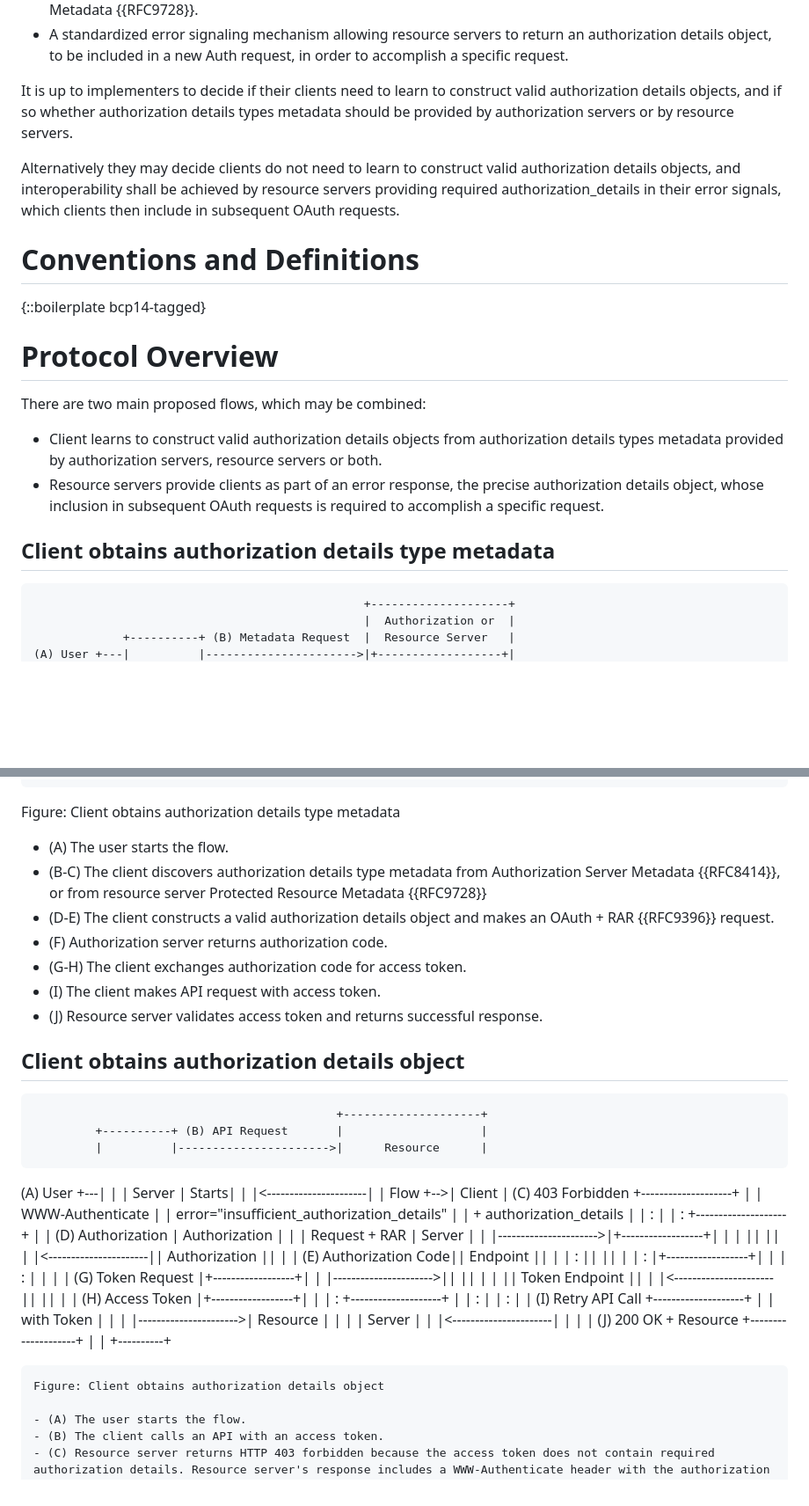
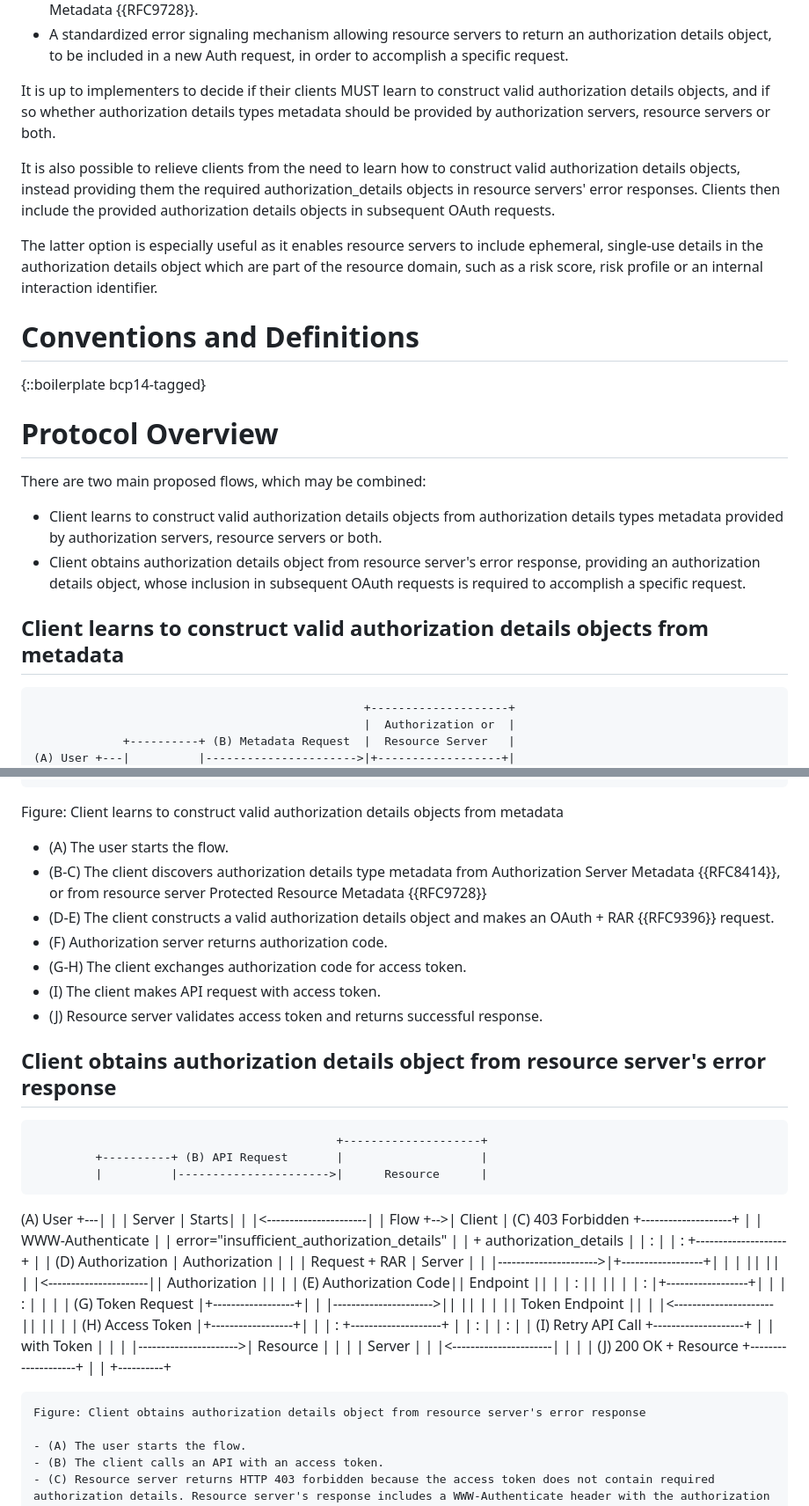
Before and after one commit to yaron-zehavi/OAuth-Rich-Authorization-Requests-Metadata-and-Error-Signaling, a Markdown page: draft-zehavi-oauth-rar-metadata-and-error-signaling.md, 2 parts joined by grey strips. Shown at 88% size. GitHub-like rendering; blank space fills up the shorter version.

Commit message:
drawing 2

```diff
--- a/draft-zehavi-oauth-rar-metadata-and-error-signaling.md
+++ b/draft-zehavi-oauth-rar-metadata-and-error-signaling.md
@@ -68,9 +68,11 @@ This document addresses this gap by defining:
 * Discovery through Authorization Server Metadata {{RFC8414}}, as well as via OAuth 2.0 Protected Resource Metadata {{RFC9728}}.
 * A standardized error signaling mechanism allowing resource servers to return an authorization details object, to be included in a new Auth request, in order to accomplish a specific request.
 
-It is up to implementers to decide if their clients need to learn to construct valid authorization details objects, and if so whether authorization details types metadata should be provided by authorization servers or by resource servers.
+It is up to implementers to decide if their clients MUST learn to construct valid authorization details objects, and if so whether authorization details types metadata should be provided by authorization servers, resource servers or both.
 
-Alternatively they may decide clients do not need to learn to construct valid authorization details objects, and interoperability shall be achieved by resource servers providing required authorization_details in their error signals, which clients then include in subsequent OAuth requests.
+It is also possible to relieve clients from the need to learn how to construct valid authorization details objects, instead providing them the required authorization_details objects in resource servers' error responses. Clients then include the provided authorization details objects in subsequent OAuth requests.
+
+The latter option is especially useful as it enables resource servers to include ephemeral, single-use details in the authorization details object which are part of the resource domain, such as a risk score, risk profile or an internal interaction identifier.
 
 # Conventions and Definitions
 
@@ -81,9 +83,9 @@ Alternatively they may decide clients do not need to learn to construct valid au
 There are two main proposed flows, which may be combined:
 
 * Client learns to construct valid authorization details objects from authorization details types metadata provided by authorization servers, resource servers or both.
-* Resource servers provide clients as part of an error response, the precise authorization details object, whose inclusion in subsequent OAuth requests is required to accomplish a specific request.
+* Client obtains authorization details object from resource server's error response, providing an authorization details object, whose inclusion in subsequent OAuth requests is required to accomplish a specific request.
 
-## Client obtains authorization details type metadata
+## Client learns to construct valid authorization details objects from metadata
 
 ~~~ ascii-art
                                                 +--------------------+
@@ -121,7 +123,7 @@ There are two main proposed flows, which may be combined:
              |          |
              +----------+
 ~~~
-Figure: Client obtains authorization details type metadata
+Figure: Client learns to construct valid authorization details objects from metadata
 
 - (A) The user starts the flow.
 - (B-C) The client discovers authorization details type metadata from Authorization Server Metadata {{RFC8414}}, or from resource server Protected Resource Metadata {{RFC9728}}
@@ -131,11 +133,11 @@ Figure: Client obtains authorization details type metadata
 - (I) The client makes API request with access token.
 - (J) Resource server validates access token and returns successful response.
 
-## Client obtains authorization details object
+## Client obtains authorization details object from resource server's error response
 
                                                 +--------------------+
              +----------+ (B) API Request		|                    |
-			 |			|---------------------->|	   Resource      |
+             |          |---------------------->|	   Resource      |
 (A) User +---|          |                       |       Server       |
    Starts|   |          |<----------------------|                    |
    Flow  +-->|  Client  | (C) 403 Forbidden     +--------------------+
@@ -159,7 +161,7 @@ Figure: Client obtains authorization details type metadata
              |          |<----------------------||                  ||
              |          | (H) Access Token      |+------------------+|
              |          |        :              +--------------------+
-			 |          |        :
+             |          |        :
              |          |        :
              |          | (I) Retry API Call    +--------------------+
              |          |     with Token        |                    |
@@ -170,7 +172,7 @@ Figure: Client obtains authorization details type metadata
              |          |
              +----------+
 ~~~
-Figure: Client obtains authorization details object
+Figure: Client obtains authorization details object from resource server's error response
 
 - (A) The user starts the flow.
 - (B) The client calls an API with an access token.
```
